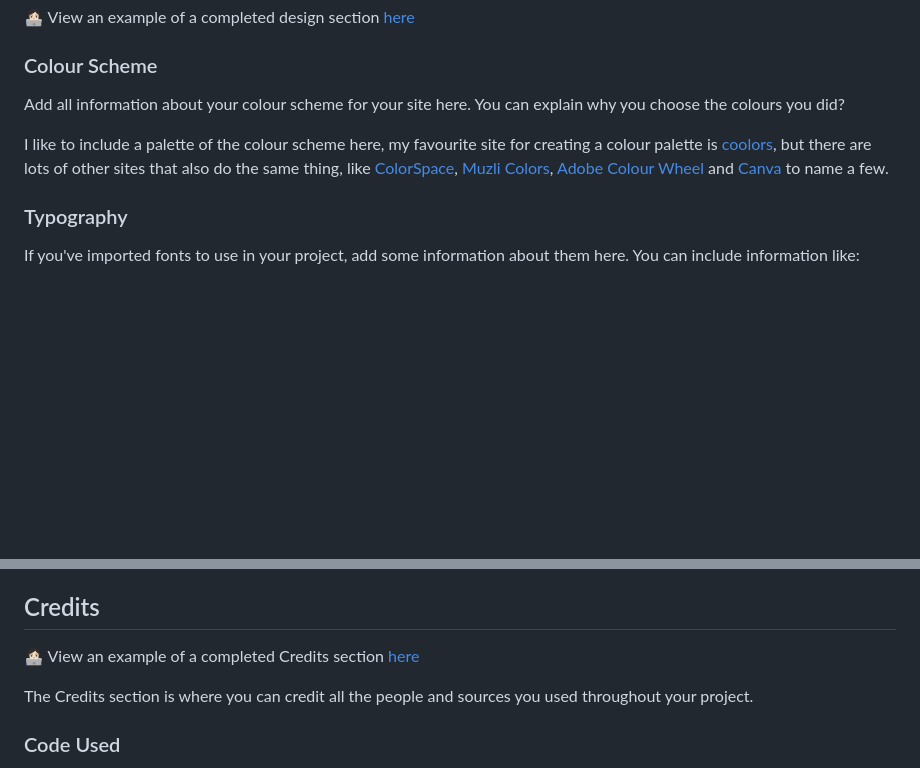
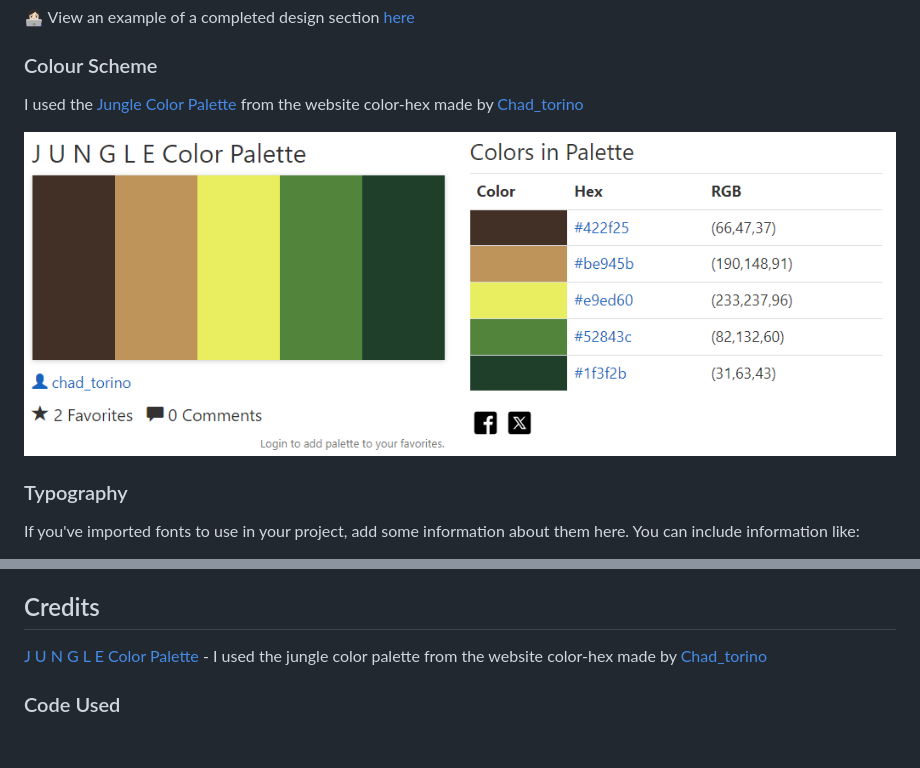
Before and after one commit to AmirShkolnik/DidYouKnow, a Markdown page: README.md, 2 parts joined by grey strips. Rendered like a GitHub page; pictures changed too: doc/readme-images/color-palette.png (added); blank space fills up the shorter version.

Commit message:
readme and doc - update the color scheme section

```diff
--- a/README.md
+++ b/README.md
@@ -62,9 +62,9 @@ Add your user stories here. You want to include first time visitors and returnin
 
 ### Colour Scheme
 
-Add all information about your colour scheme for your site here. You can explain why you choose the colours you did?
+I used the [Jungle Color Palette](https://www.color-hex.com/color-palette/84872) from the website color-hex made by [Chad_torino](https://www.color-hex.com/member/chad_torino)
 
-I like to include a palette of the colour scheme here, my favourite site for creating a colour palette is [coolors](https://coolors.co/), but there are lots of other sites that also do the same thing, like [ColorSpace](https://mycolor.space/?hex=%23F5F5F5&sub=1), [Muzli Colors](https://colors.muz.li/), [Adobe Colour Wheel](https://color.adobe.com/create/color-wheel) and [Canva](https://www.canva.com/colors/color-palette-generator/) to name a few.
+![J U N G L E Color Palette](/doc/readme-images/color-palette.png)
 
 ### Typography
 
@@ -181,9 +181,7 @@ Use this part of the README to link to your TESTING.md file - you can view the e
 
 ## Credits
 
-👩🏻‍💻 View an example of a completed Credits section [here](https://github.com/kera-cudmore/BookWorm#Credits)
-
-The Credits section is where you can credit all the people and sources you used throughout your project.
+[J U N G L E Color Palette](https://www.color-hex.com/color-palette/84872) - I used the jungle color palette from the website color-hex made by [Chad_torino](https://www.color-hex.com/member/chad_torino)
 
 ### Code Used
 
```
